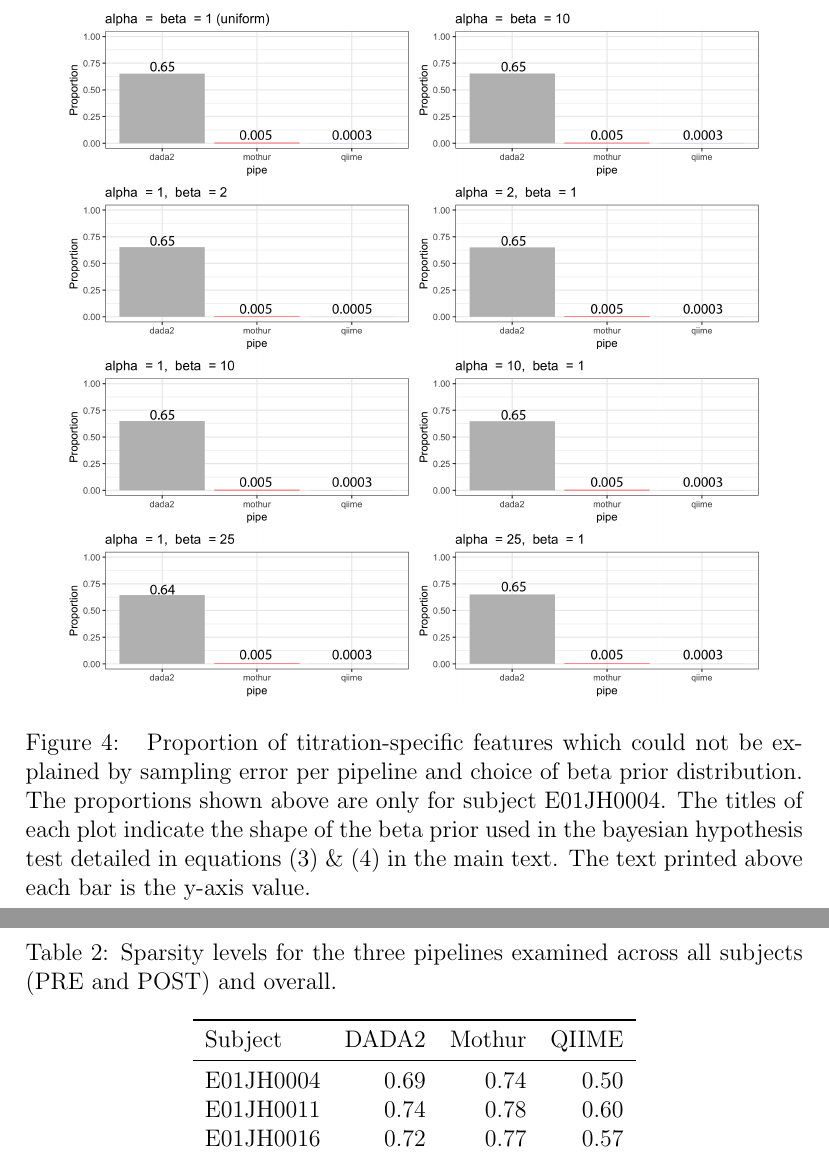
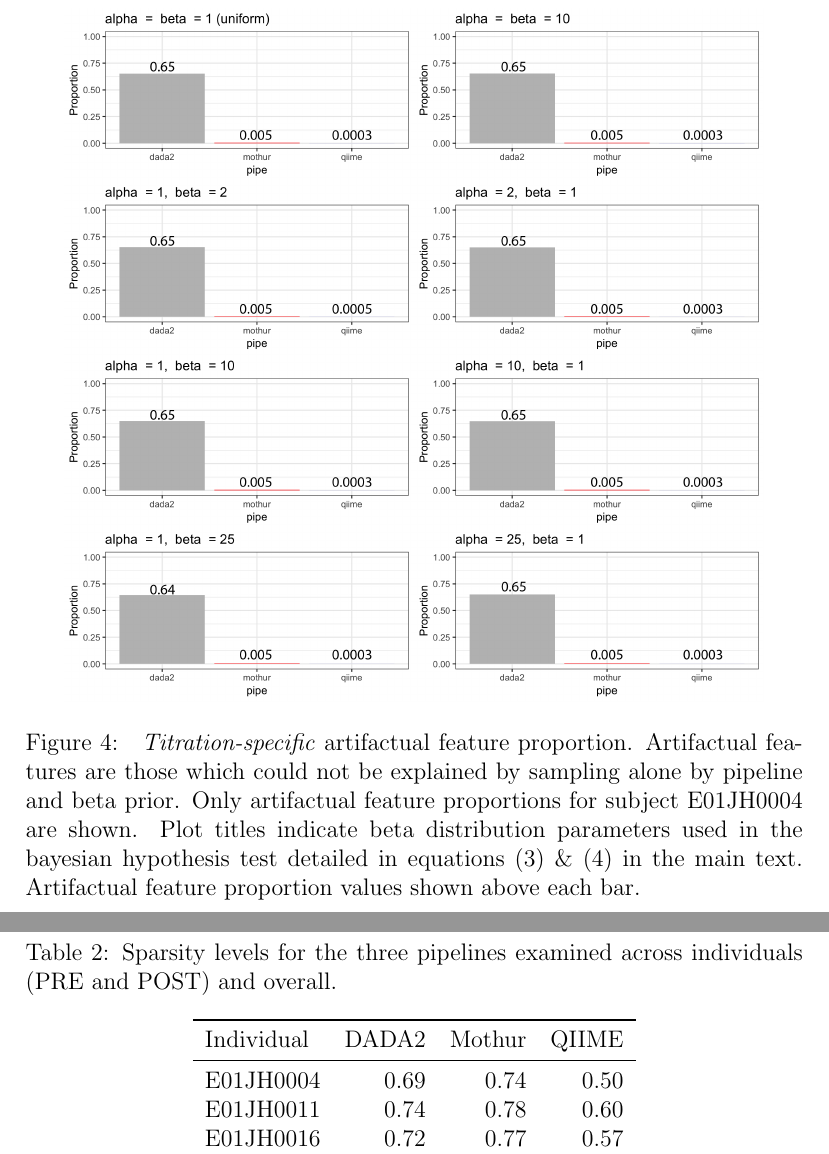
Before and after one commit to nate-d-olson/MGTST-Manuscript, a LaTeX document (supplemental.tex): two parts of pages 9 and 12 of 16, joined at a grey line, cut at the place of the change. Compiled offline with pdfLaTeX.

Commit message:
Updates from Overleaf

```diff
--- a/supplemental.tex
+++ b/supplemental.tex
@@ -216,7 +216,7 @@ and E01JH0016 and significantly negative slope for E01JH0038 (Fig.
 \begin{figure}
 \centering
 \includegraphics[width=0.9\linewidth]{beta_bayes_barplots_withprops.png}
-\caption{\label{fig:bayesPrior} Proportion of titration-specific features which could not be explained by sampling error per pipeline and choice of beta prior distribution. The proportions shown above are only for subject E01JH0004. The titles of each plot indicate the shape of the beta prior used in the bayesian hypothesis test detailed in equations (3) \& (4) in the main text. The text printed above each bar is the y-axis value. }
+\caption{\label{fig:bayesPrior} \emph{Titration-specific} artifactual feature proportion. Artifactual features are those which could not be explained by sampling alone by pipeline and beta prior. Only artifactual feature proportions for subject E01JH0004 are shown. Plot titles indicate beta distribution parameters used in the bayesian hypothesis test detailed in equations (3) \& (4) in the main text. Artifactual feature proportion values shown above each bar. }
 \end{figure}
 
 \section*{Qualitative Assessment of \emph{Titration-Specific} Features using Beta Distribution Prior}
@@ -233,11 +233,11 @@ To test whether our choice of uniform prior was misrepresenting the distribution
 \clearpage
 
 \begin{table}
-\caption{\label{tab:sparsity}Sparsity levels for the three pipelines examined across all subjects (PRE and POST) and overall.}
+\caption{\label{tab:sparsity}Sparsity levels for the three pipelines examined across individuals (PRE and POST) and overall.}
 \centering
 \begin{tabular}[t]{lrrr}
 \toprule
-Subject   & DADA2 & Mothur & QIIME \\
+Individual   & DADA2 & Mothur & QIIME \\
 \midrule
 E01JH0004 & 0.69  & 0.74   & 0.50  \\
 E01JH0011 & 0.74  & 0.78   & 0.60  \\
```
Also changed, not shown: supplemental.tex (2 more changed lines).
